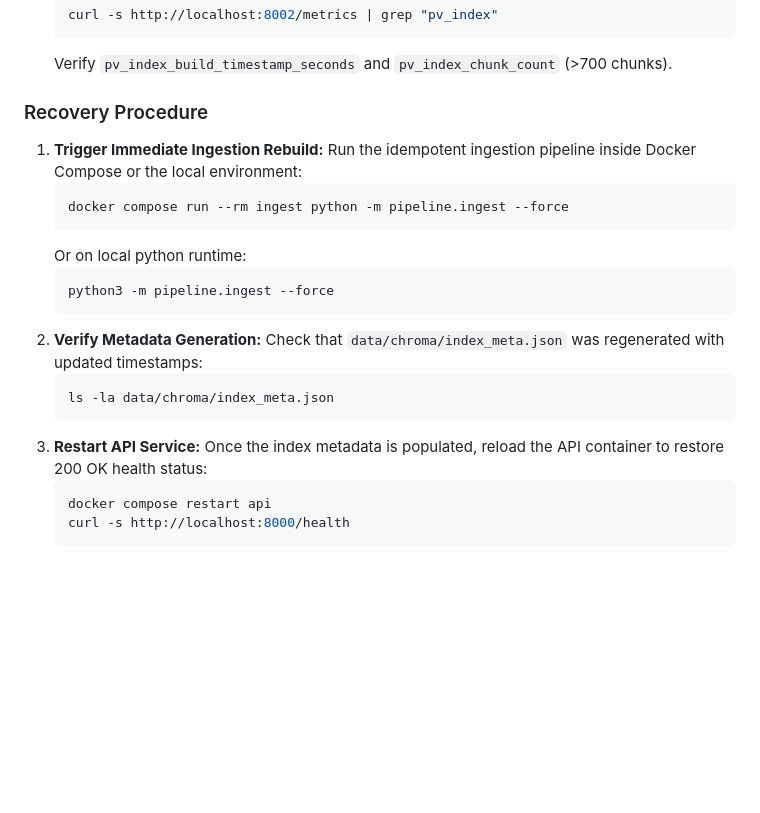
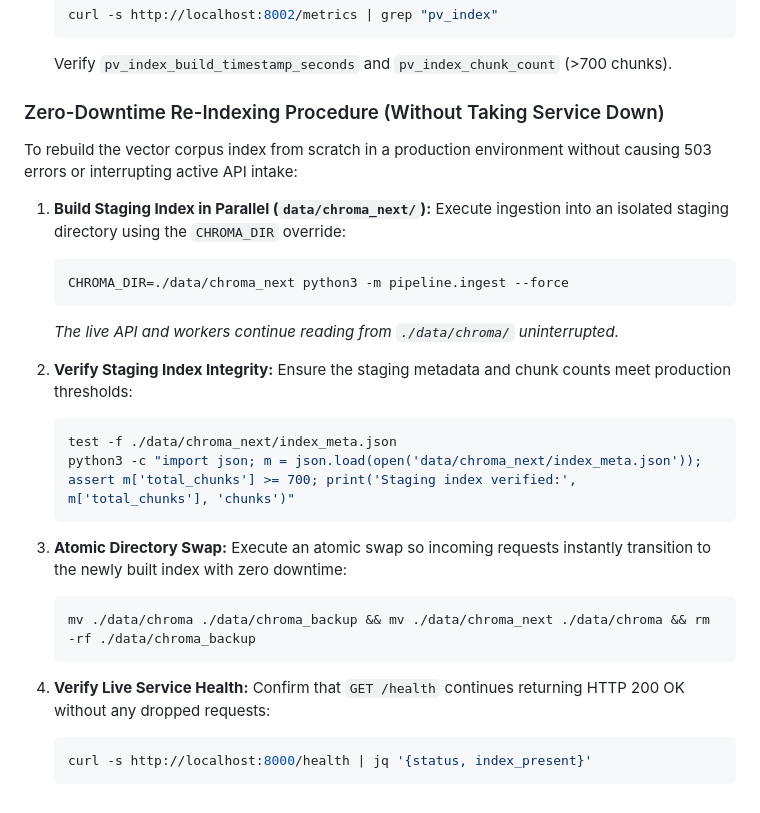
Before and after one commit to kishorm3795/PV-Triage, a Markdown page: docs/runbook.md, the part around the change. GitHub-like rendering; blank space fills up the shorter version.

Commit message:
docs: update docs/runbook.md with exact zero-downtime corpus re-indexing procedure

````diff
--- a/docs/runbook.md
+++ b/docs/runbook.md
@@ -83,24 +83,32 @@ Execute the following diagnostic commands to verify index presence, timestamp, a
    ```
    Verify `pv_index_build_timestamp_seconds` and `pv_index_chunk_count` (>700 chunks).
 
-### Recovery Procedure
-1. **Trigger Immediate Ingestion Rebuild:**
-   Run the idempotent ingestion pipeline inside Docker Compose or the local environment:
+### Zero-Downtime Re-Indexing Procedure (Without Taking Service Down)
+
+To rebuild the vector corpus index from scratch in a production environment without causing 503 errors or interrupting active API intake:
+
+1. **Build Staging Index in Parallel (`data/chroma_next/`):**
+   Execute ingestion into an isolated staging directory using the `CHROMA_DIR` override:
    ```bash
-   docker compose run --rm ingest python -m pipeline.ingest --force
+   CHROMA_DIR=./data/chroma_next python3 -m pipeline.ingest --force
    ```
-   Or on local python runtime:
+   *The live API and workers continue reading from `./data/chroma/` uninterrupted.*
+
+2. **Verify Staging Index Integrity:**
+   Ensure the staging metadata and chunk counts meet production thresholds:
    ```bash
-   python3 -m pipeline.ingest --force
+   test -f ./data/chroma_next/index_meta.json
+   python3 -c "import json; m = json.load(open('data/chroma_next/index_meta.json')); assert m['total_chunks'] >= 700; print('Staging index verified:', m['total_chunks'], 'chunks')"
    ```
-2. **Verify Metadata Generation:**
-   Check that `data/chroma/index_meta.json` was regenerated with updated timestamps:
+
+3. **Atomic Directory Swap:**
+   Execute an atomic swap so incoming requests instantly transition to the newly built index with zero downtime:
    ```bash
-   ls -la data/chroma/index_meta.json
+   mv ./data/chroma ./data/chroma_backup && mv ./data/chroma_next ./data/chroma && rm -rf ./data/chroma_backup
    ```
-3. **Restart API Service:**
-   Once the index metadata is populated, reload the API container to restore 200 OK health status:
+
+4. **Verify Live Service Health:**
+   Confirm that `GET /health` continues returning HTTP 200 OK without any dropped requests:
    ```bash
-   docker compose restart api
-   curl -s http://localhost:8000/health
+   curl -s http://localhost:8000/health | jq '{status, index_present}'
    ```
````
